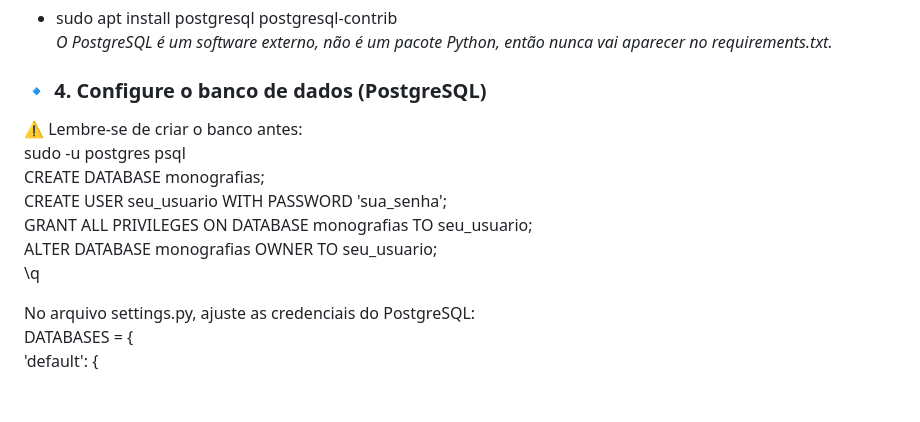
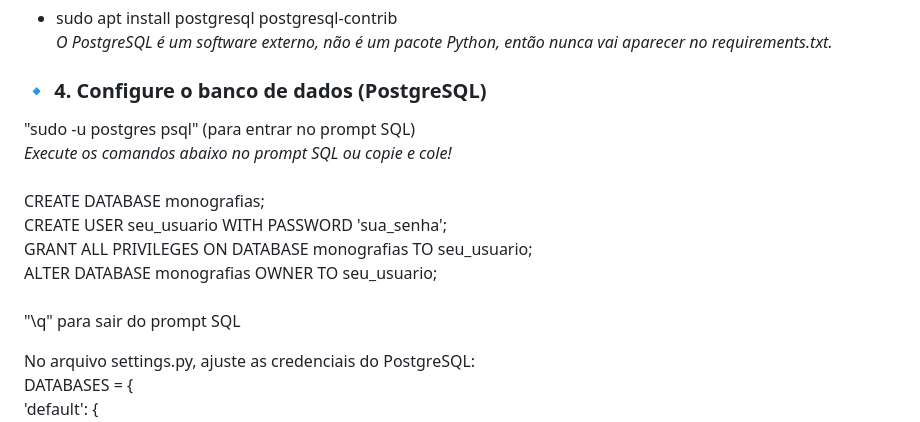
Before and after one commit to gcampolina/Monografias-UFVJM, a Markdown page: README.md, the part around the change. Drawn GitHub-style; blank space fills up the shorter version.

```diff
--- a/README.md
+++ b/README.md
@@ -58,13 +58,14 @@ Instale o Git se não tiver.<br>
 *O PostgreSQL é um software externo, não é um pacote Python, então nunca vai aparecer no requirements.txt.*
 
 ### 🔹 4. Configure o banco de dados (PostgreSQL)
-⚠️ Lembre-se de criar o banco antes:<br>
-sudo -u postgres psql<br>
+
+"sudo -u postgres psql" (para entrar no prompt SQL)<br>
+*Execute os comandos abaixo no prompt SQL ou copie e cole!*<br><br>
 CREATE DATABASE monografias;<br>
 CREATE USER seu_usuario WITH PASSWORD 'sua_senha';<br>
 GRANT ALL PRIVILEGES ON DATABASE monografias TO seu_usuario;<br>
-ALTER DATABASE monografias OWNER TO seu_usuario;<br>
-\q
+ALTER DATABASE monografias OWNER TO seu_usuario;<br><br>
+"\q" para sair do prompt SQL
 
 No arquivo settings.py, ajuste as credenciais do PostgreSQL:<br>
 DATABASES = {<br>
```
